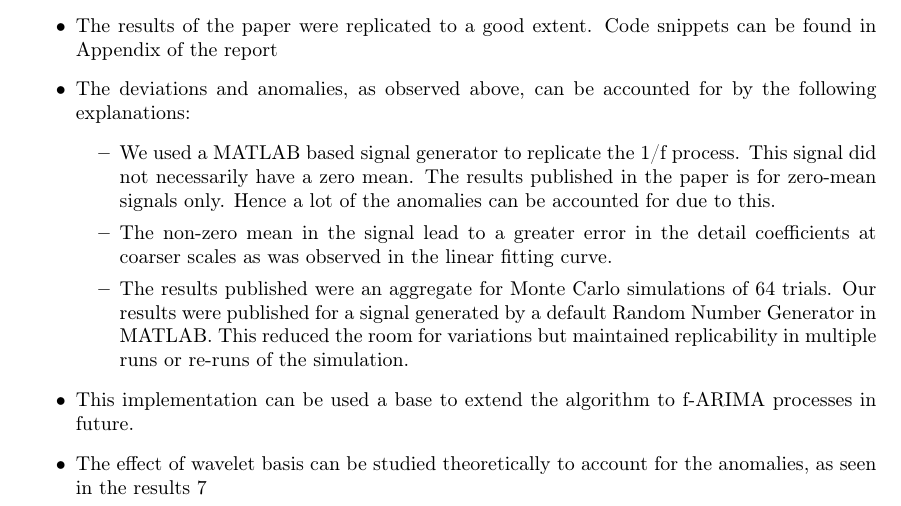
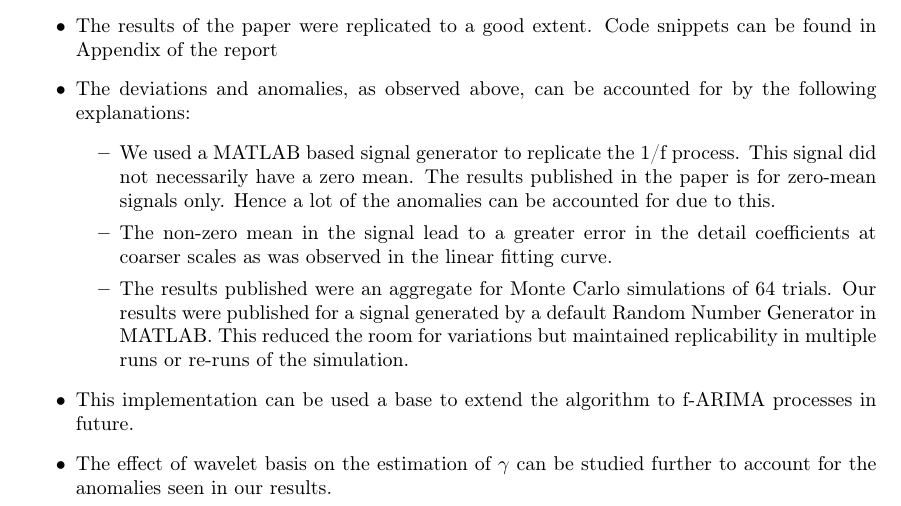
Before and after one commit to Agrim9/MultiFractal_Signal_Analysis, a LaTeX paper (Report/report.tex): part of page 11 of 12, cut so that both start at the same text. Compiled offline with pdfLaTeX.

Commit message:
Corrected the last sentence

```diff
--- a/Report/report.tex
+++ b/Report/report.tex
@@ -375,7 +375,7 @@ Sample Size = 65536 ; SNR = 0 dB ; Wavelet basis = DB-5; $\gamma$ = 1.67 for pub
 \item The results published were an aggregate for Monte Carlo simulations of 64 trials. Our results were published for a signal generated by a  default Random Number Generator in MATLAB. This reduced the room for variations but maintained replicability in multiple runs or re-runs of the simulation.
 \end{itemize}
 \item This implementation can be used a base to extend the algorithm to f-ARIMA processes in future.
-\item The effect of wavelet basis can be studied theoretically to account for the anomalies, as seen in the results 7
+\item The effect of wavelet basis on the estimation of $\gamma$ can be studied further to account for the anomalies seen in our results.
 \end{itemize}
 
 \bibliography{report}
```
